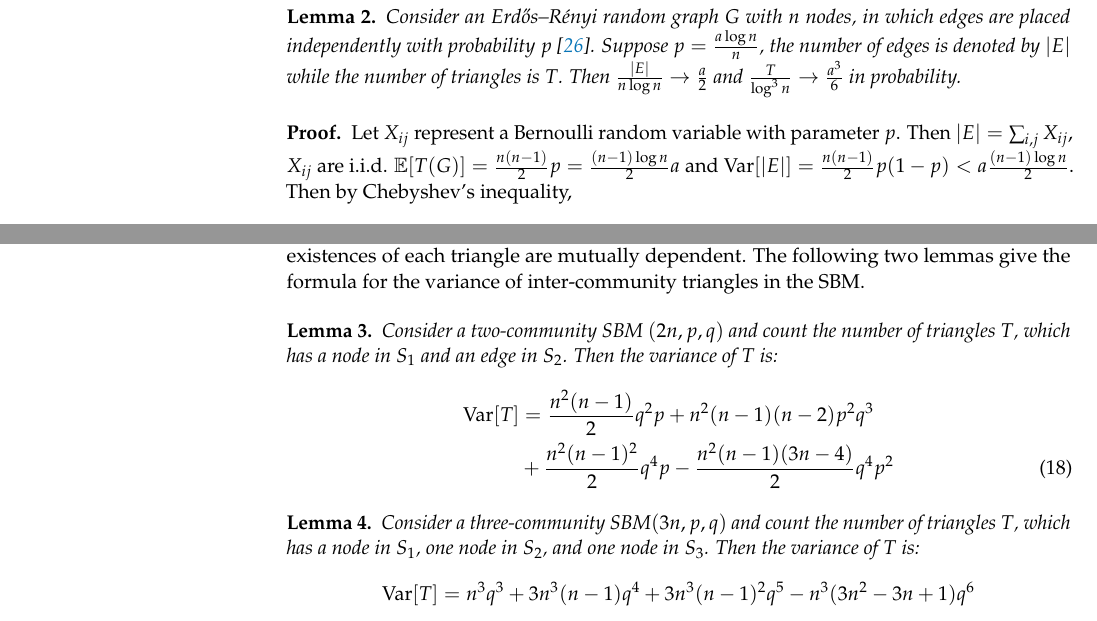
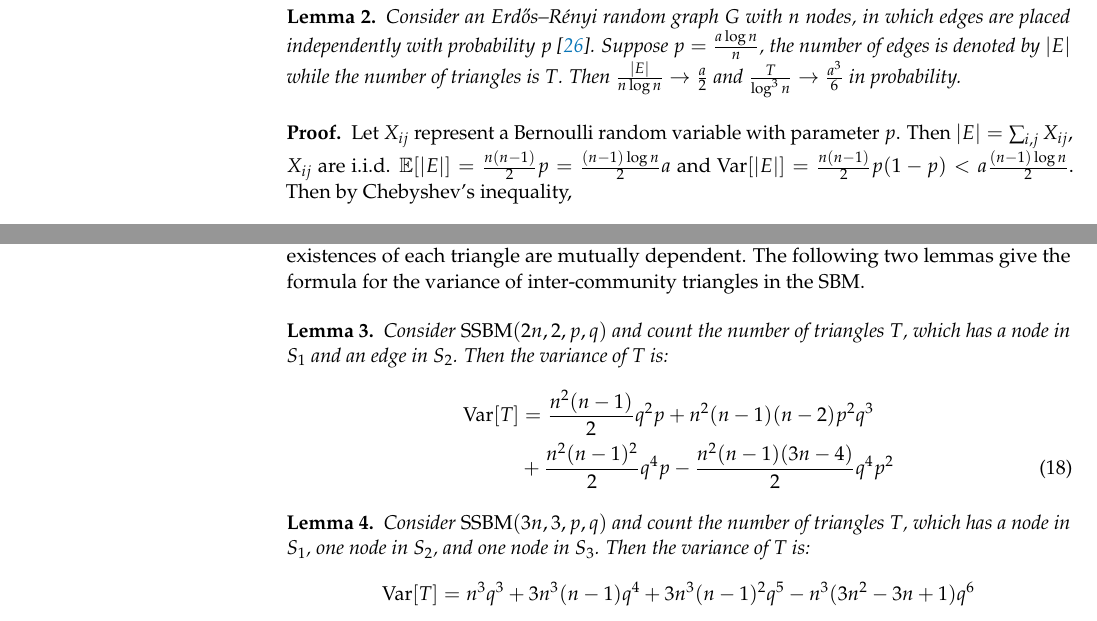
Before and after one commit to zhaofeng-shu33/MDPI_template, a LaTeX paper (template.tex): two parts of pages 10 and 11 of 22, joined at a grey line, cut so that both start at the same text. Compiled offline with pdfLaTeX.

Commit message:
fix typos

```diff
--- a/template.tex
+++ b/template.tex
@@ -685,7 +685,7 @@ theoretical and empirical work will be done in the future, such as convergence a
 \end{Lemma}
 \begin{proof}
 		Let $X_{ij}$ represent a Bernoulli random variable with parameter $p$. Then $|E| = \sum_{i,j} X_{ij}$, $X_{ij}$ are i.i.d.
-	$\mathbb{E}[T(G)] = \frac{n(n-1)}{2}p = \frac{(n-1)\log n}{2}a$ and $\Var[|E|] = \frac{n(n-1)}{2} p(1-p) < a\frac{(n-1)\log n}{2}$.
+	$\mathbb{E}[|E|] = \frac{n(n-1)}{2}p = \frac{(n-1)\log n}{2}a$ and $\Var[|E|] = \frac{n(n-1)}{2} p(1-p) < a\frac{(n-1)\log n}{2}$.
 	Then by Chebyshev's inequality,
 	\begin{align*}
 	P(\Big|\frac{|E|}{n \log n } - \frac{a}{2} \frac{n-1}{n}\Big| > \epsilon) & \leq
@@ -726,7 +726,7 @@ graph can be extended directly to the SBM since the existence of each edge is in
 However, for $T$, it is a little tricky since the existences of each triangle are mutually dependent. The~following two lemmas
 give the formula for the variance of inter-community triangles in the SBM.
 \begin{Lemma}\label{lem:SBM_tr_counting_cross}
-	Consider a two-community SBM $(2n, p, q)$ and count the number of triangles $T$, which has a node in $S_1$ and an edge in $S_2$.
+	Consider $\SSBM(2n,2, p, q)$ and count the number of triangles $T$, which has a node in $S_1$ and an edge in $S_2$.
 Then the variance of $T$ is:
 \begin{align}
 \Var[T] & = \frac{n^2(n-1)}{2}q^2p + n^2(n-1)(n-2)p^2q^3 \notag \\
@@ -734,7 +734,7 @@ Then the variance of $T$ is:
 \end{align}
 \end{Lemma}
 \begin{Lemma}\label{lem:SBM_tr_counting_3}
-	Consider a three-community SBM$(3n, p, q)$ and count the number of triangles $T$, which has a node in $S_1$, one node in $S_2$, and one node in $S_3$.
+	Consider $\SSBM(3n,3, p, q)$ and count the number of triangles $T$, which has a node in $S_1$, one node in $S_2$, and one node in $S_3$.
 	Then the variance of $T$ is:
 	\begin{equation*}\label{eq:SBM_tr_counting_three}
 	\Var[T] = n^3 q^3  + 3n^3(n-1) q^4  + 3 n^3 (n-1)^2 q^5 - n^3(3n^2-3n+1)q^6
```
Also changed, not shown: template.tex (4 more changed lines).
